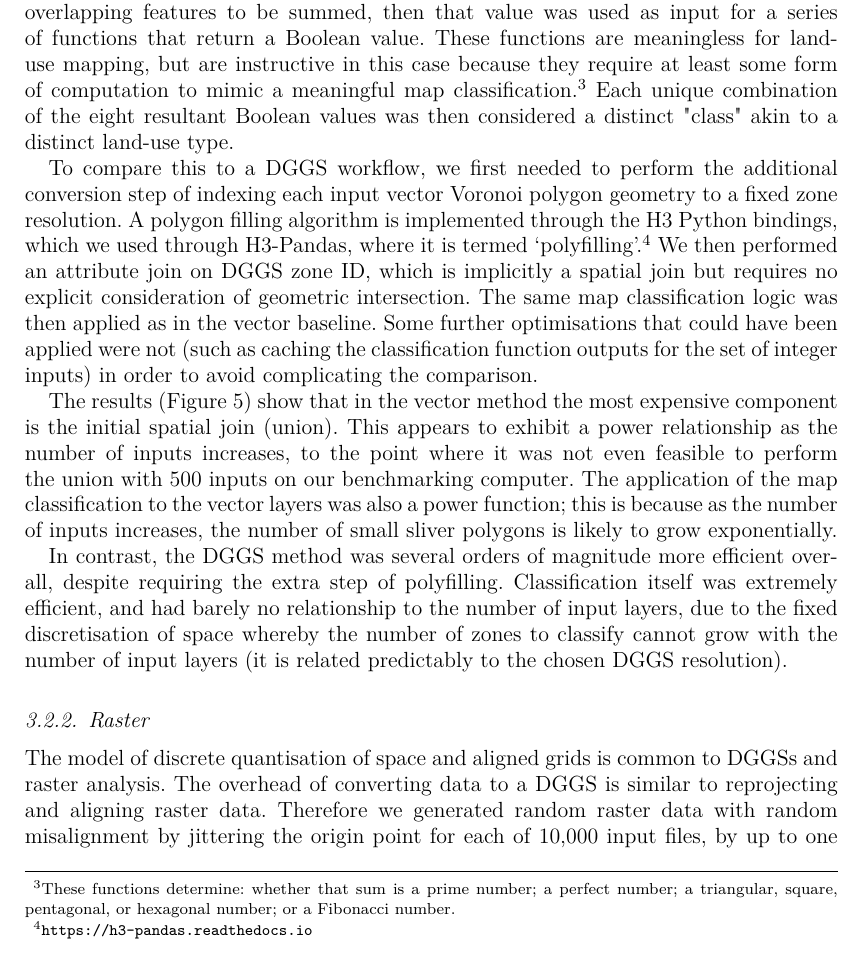
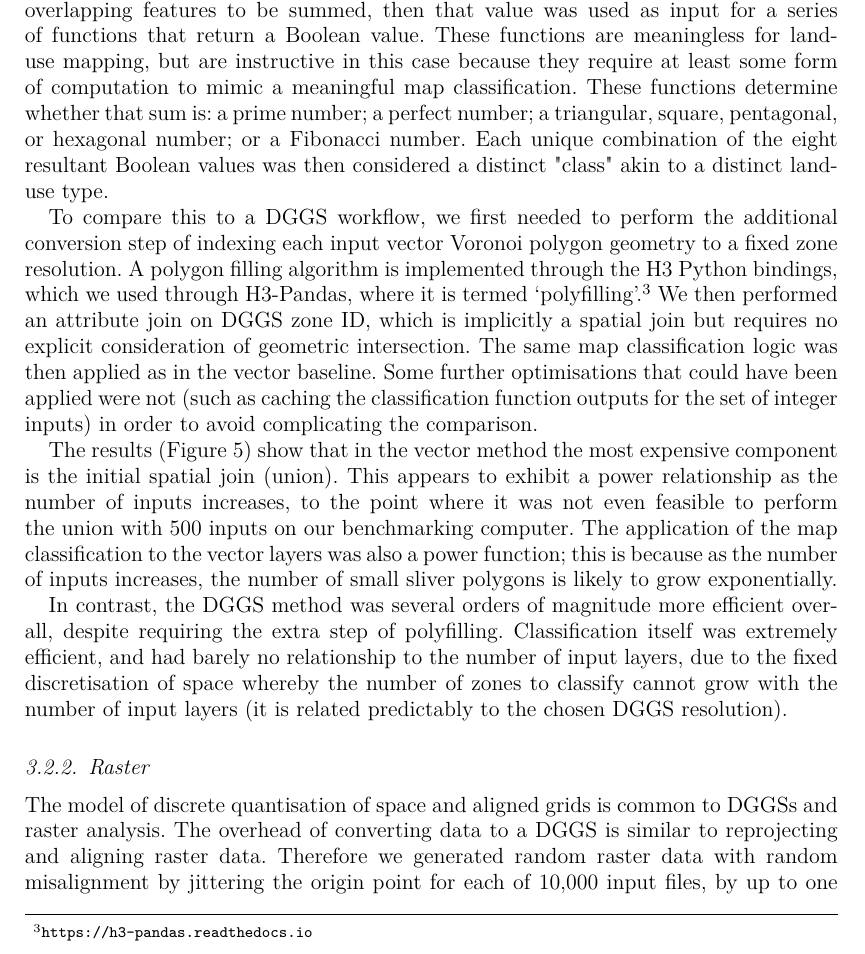
Before and after one commit to manaakiwhenua/dggs-lu-tex, a LaTeX document (main2.tex): part of page 8 of 16, cut so that both start at the same text. Compiled offline with pdfLaTeX.

Commit message:
elevate footnote, cf. #1

```diff
--- a/main2.tex
+++ b/main2.tex
@@ -195,7 +195,7 @@ We designed a benchmarking experiment to compare a land-use mapping workflow usi
 
 \subsubsection{Vector}
 
-We generated 500 random vector coverages, using a random distribution of points over a fixed extent, and calculated Voronoi polygons for each case. Each polygon in each coverage was randomly assigned a 0 or 1 value and then dissolved accordingly. These data were then spatially joined (union), and a (nonsense) map classification logic was applied to the unioned output. This classification required the Boolean value of all overlapping features to be summed, then that value was used as input for a series of functions that return a Boolean value. These functions are meaningless for land-use mapping, but are instructive in this case because they require at least some form of computation to mimic a meaningful map classification.\footnote{These functions determine: whether that sum is a prime number; a perfect number; a triangular, square, pentagonal, or hexagonal number; or a Fibonacci number.} Each unique combination of the eight resultant Boolean values was then considered a distinct "class" akin to a distinct land-use type.
+We generated 500 random vector coverages, using a random distribution of points over a fixed extent, and calculated Voronoi polygons for each case. Each polygon in each coverage was randomly assigned a 0 or 1 value and then dissolved accordingly. These data were then spatially joined (union), and a (nonsense) map classification logic was applied to the unioned output. This classification required the Boolean value of all overlapping features to be summed, then that value was used as input for a series of functions that return a Boolean value. These functions are meaningless for land-use mapping, but are instructive in this case because they require at least some form of computation to mimic a meaningful map classification. These functions determine whether that sum is: a prime number; a perfect number; a triangular, square, pentagonal, or hexagonal number; or a Fibonacci number. Each unique combination of the eight resultant Boolean values was then considered a distinct "class" akin to a distinct land-use type.
 
 To compare this to a \ac{DGGS} workflow, we first needed to perform the additional conversion step of indexing each input vector Voronoi polygon geometry to a fixed zone resolution. A polygon filling algorithm is implemented through the H3 Python bindings, which we used through H3-Pandas, where it is termed `polyfilling'.\footnote{\url{https://h3-pandas.readthedocs.io}} We then performed an attribute join on \ac{DGGS} zone ID, which is implicitly a spatial join but requires no explicit consideration of geometric intersection. The same map classification logic was then applied as in the vector baseline. Some further optimisations that could have been applied were not (such as caching the classification function outputs for the set of integer inputs) in order to avoid complicating the comparison.
 
```
